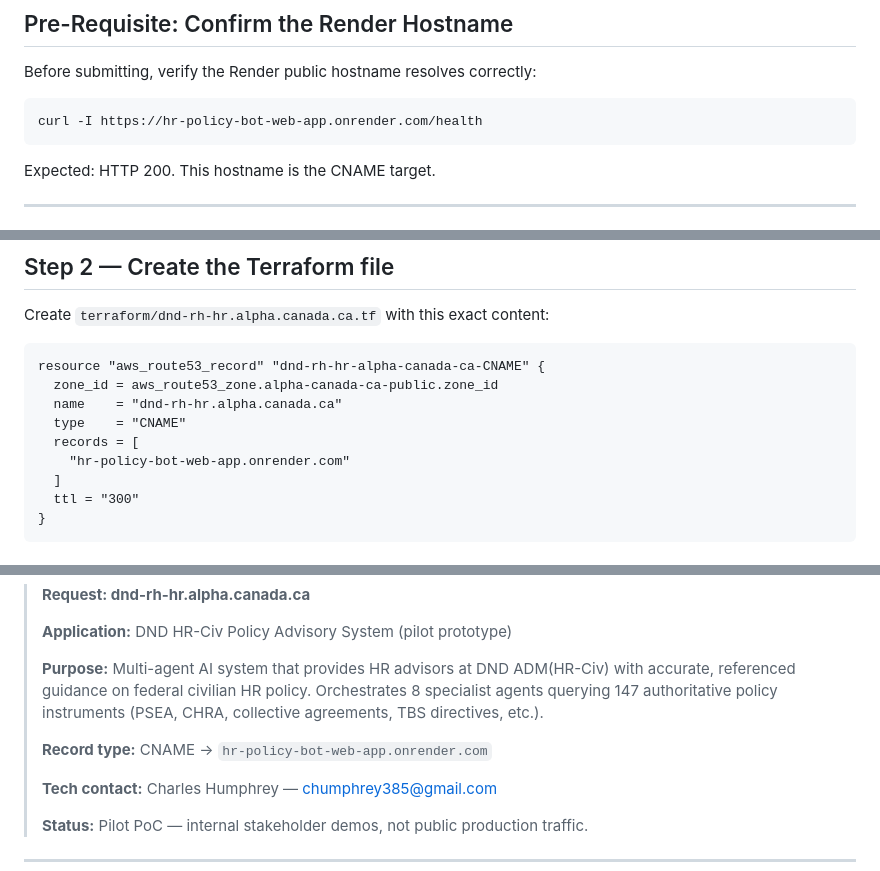
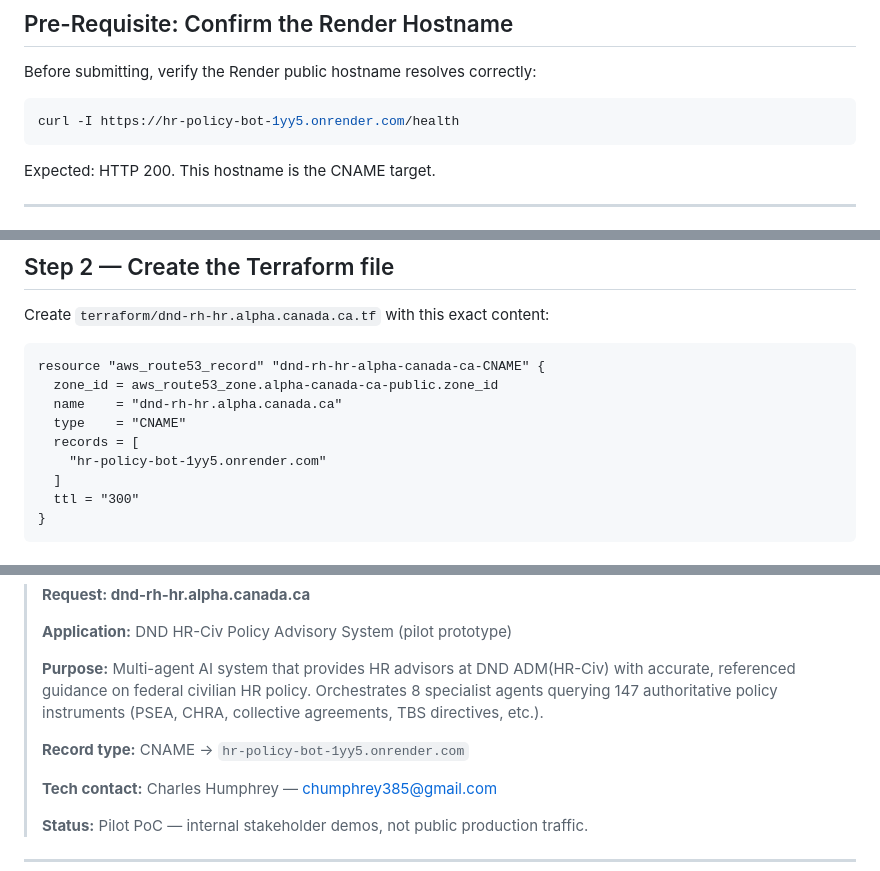
Before and after one commit to Kyrinov/hr-policy-bot, a Markdown page: docs/alpha-canada-ca-hosting-request.md, 3 parts joined by grey strips. Rendered like a GitHub page.

Commit message:
fix: update Render hostname to hr-policy-bot-1yy5.onrender.com

````diff
--- a/docs/alpha-canada-ca-hosting-request.md
+++ b/docs/alpha-canada-ca-hosting-request.md
@@ -11,7 +11,7 @@ alpha.canada.ca is a Government of Canada domain for digital prototypes, managed
 Before submitting, verify the Render public hostname resolves correctly:
 
 ```bash
-curl -I https://hr-policy-bot-web-app.onrender.com/health
+curl -I https://hr-policy-bot-1yy5.onrender.com/health
 ```
 
 Expected: HTTP 200. This hostname is the CNAME target.
@@ -52,7 +52,7 @@ resource "aws_route53_record" "dnd-rh-hr-alpha-canada-ca-CNAME" {
   name    = "dnd-rh-hr.alpha.canada.ca"
   type    = "CNAME"
   records = [
-    "hr-policy-bot-web-app.onrender.com"
+    "hr-policy-bot-1yy5.onrender.com"
   ]
   ttl = "300"
 }
@@ -79,7 +79,7 @@ Submit a PR from `Kyrinov/dns` → `cds-snc/dns`. Use this PR body:
 >
 > **Purpose:** Multi-agent AI system that provides HR advisors at DND ADM(HR-Civ) with accurate, referenced guidance on federal civilian HR policy. Orchestrates 8 specialist agents querying 147 authoritative policy instruments (PSEA, CHRA, collective agreements, TBS directives, etc.).
 >
-> **Record type:** CNAME → `hr-policy-bot-web-app.onrender.com`
+> **Record type:** CNAME → `hr-policy-bot-1yy5.onrender.com`
 >
 > **Tech contact:** Charles Humphrey — chumphrey385@gmail.com
 >
````
Also changed, not shown: other parts of docs/alpha-canada-ca-hosting-request.md (+1 -1 lines).
